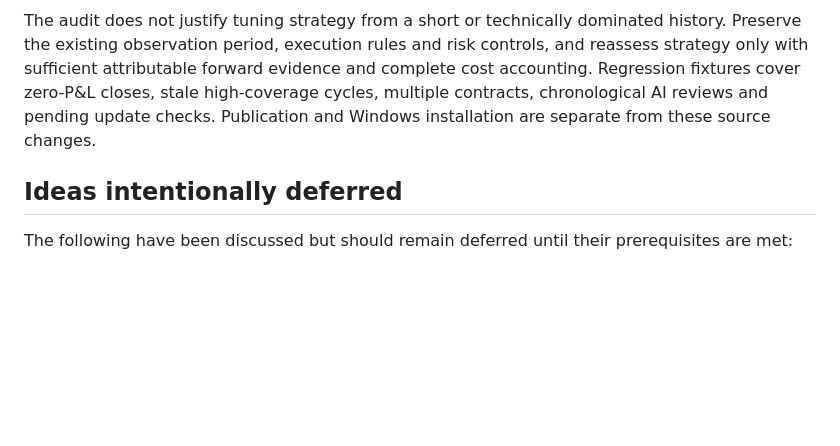
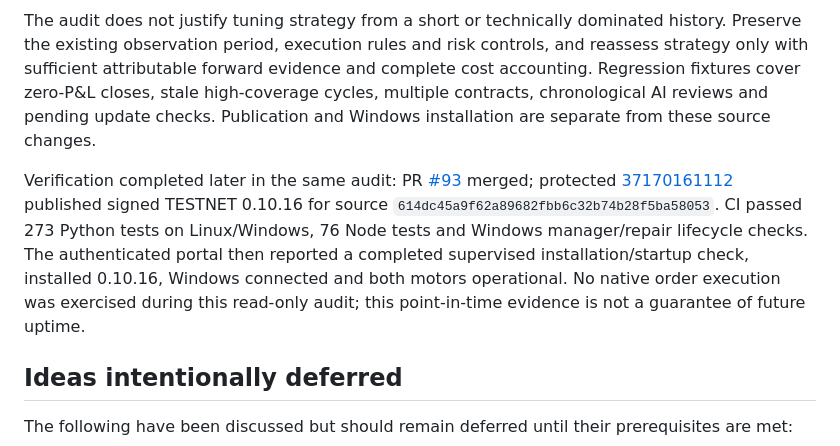
Before and after one commit to jlboper/Crypto-BOT, a Markdown page: PROJECT_HISTORY.md, the part around the change. Drawn GitHub-style; blank space fills up the shorter version.

```diff
--- a/PROJECT_HISTORY.md
+++ b/PROJECT_HISTORY.md
@@ -177,6 +177,8 @@ Several UI summaries mixed technical recovery closes with strategy closes even t
 
 The audit does not justify tuning strategy from a short or technically dominated history. Preserve the existing observation period, execution rules and risk controls, and reassess strategy only with sufficient attributable forward evidence and complete cost accounting. Regression fixtures cover zero-P&L closes, stale high-coverage cycles, multiple contracts, chronological AI reviews and pending update checks. Publication and Windows installation are separate from these source changes.
 
+Verification completed later in the same audit: PR [#93](https://github.com/jlboper/Crypto-BOT/pull/93) merged; protected [37170161112](https://github.com/jlboper/Crypto-BOT/actions/runs/37170161112) published signed TESTNET 0.10.16 for source `614dc45a9f62a89682fbb6c32b74b28f5ba58053`. CI passed 273 Python tests on Linux/Windows, 76 Node tests and Windows manager/repair lifecycle checks. The authenticated portal then reported a completed supervised installation/startup check, installed 0.10.16, Windows connected and both motors operational. No native order execution was exercised during this read-only audit; this point-in-time evidence is not a guarantee of future uptime.
+
 ## Ideas intentionally deferred
 
 The following have been discussed but should remain deferred until their prerequisites are met:
```
Also changed, not shown: BOT_UPDATE_PROGRESS.md (+6 -2 lines).
